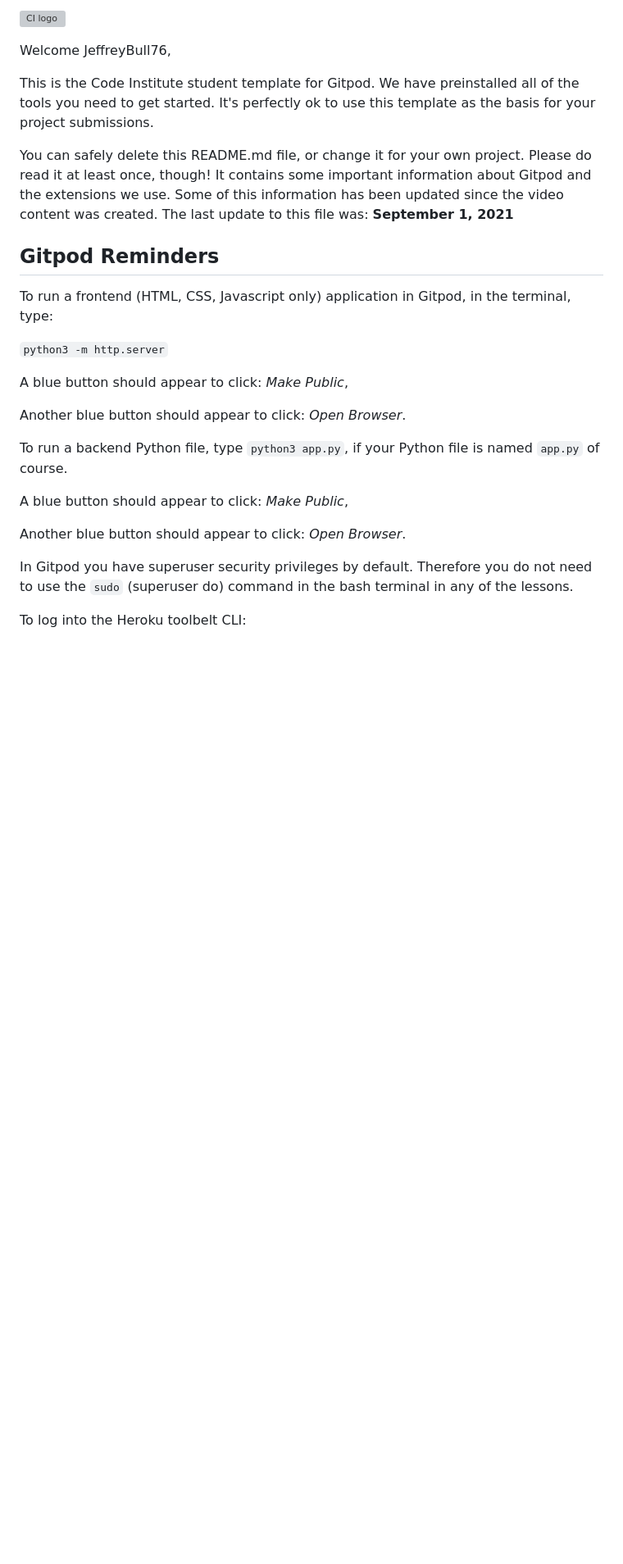
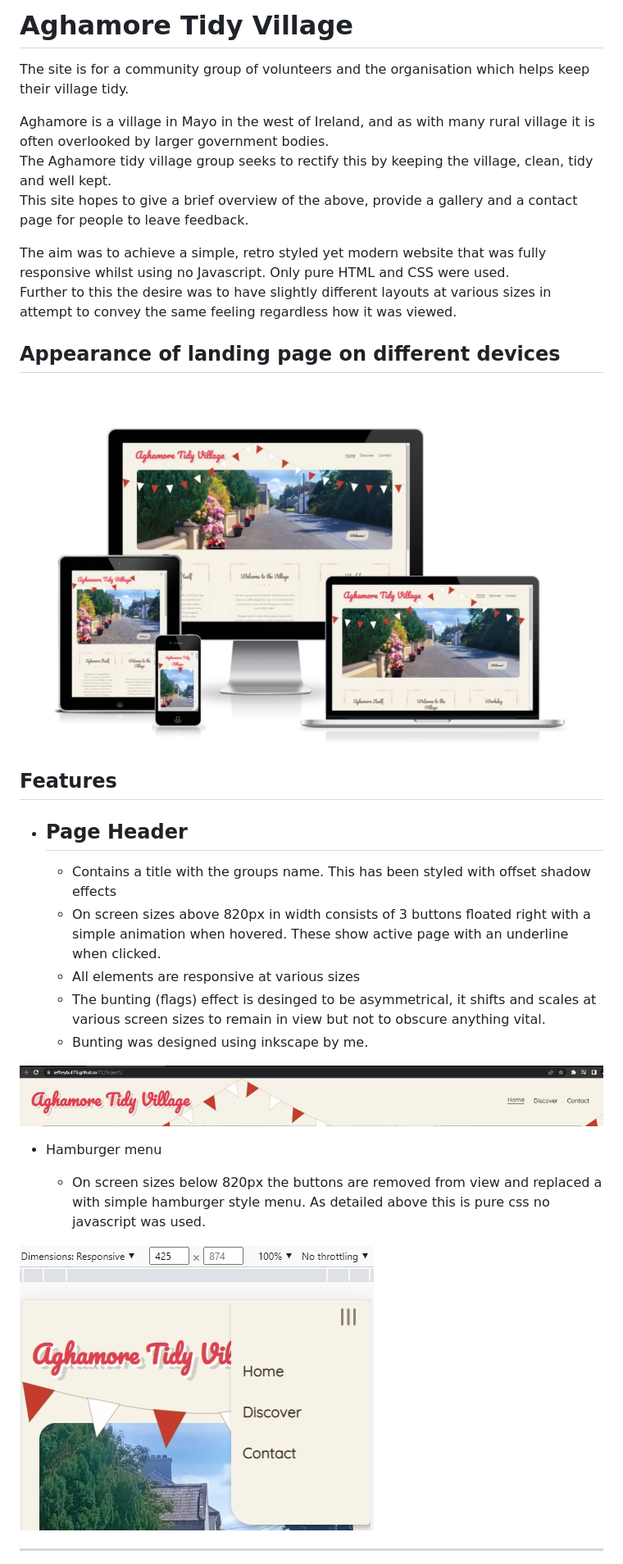
Before and after one commit to JeffreyBull76/CI_Project1, a Markdown page: README.md, the part around the change printed below. Shown: that part at 82% size. Drawn GitHub-style; pictures changed too: assets/images/readme_images/Tidy_Village_HB_UX.jpg (added); blank space fills up the shorter version; grey boxes are pictures that could not be loaded.

Commit message:
readme: start adding readme to reflect site creation process

```diff
--- a/README.md
+++ b/README.md
@@ -1,28 +1,32 @@
-![CI logo](https://codeinstitute.s3.amazonaws.com/fullstack/ci_logo_small.png)
+# Aghamore Tidy Village
 
-Welcome JeffreyBull76,
+The site is for a community group of volunteers and the organisation which helps keep their village tidy.
 
-This is the Code Institute student template for Gitpod. We have preinstalled all of the tools you need to get started. It's perfectly ok to use this template as the basis for your project submissions.
+Aghamore is a village in Mayo in the west of Ireland, and as with many rural village it is often overlooked by larger government bodies. <br/>The Aghamore tidy village group seeks to rectify this by keeping the village, clean, tidy and well kept. <br/>This site hopes to give a brief overview of the above, provide a gallery and a contact page for people to leave feedback.
 
-You can safely delete this README.md file, or change it for your own project. Please do read it at least once, though! It contains some important information about Gitpod and the extensions we use. Some of this information has been updated since the video content was created. The last update to this file was: **September 1, 2021**
+The aim was to achieve a simple, retro styled yet modern website that was fully responsive whilst using no Javascript. Only pure HTML and CSS were used.<br/>Further to this the desire was to have slightly different layouts at various sizes in attempt to convey the same feeling regardless how it was viewed.
 
-## Gitpod Reminders
+## Appearance of landing page on different devices
 
-To run a frontend (HTML, CSS, Javascript only) application in Gitpod, in the terminal, type:
+![](assets/images/readme_images/Tidy_Village_Amiresponsive.jpg)
 
-`python3 -m http.server`
+## Features
 
-A blue button should appear to click: _Make Public_,
+* ## Page Header
 
-Another blue button should appear to click: _Open Browser_.
+   * Contains a title with the groups name. This has been styled with offset shadow effects
+   * On screen sizes above 820px in width consists of 3 buttons floated right with a simple animation when hovered. These show active page with an underline when clicked.
+   * All elements are responsive at various sizes
+   * The bunting (flags) effect is desinged to be asymmetrical, it shifts and scales at various screen sizes to remain in view but not to obscure anything vital.
+   * Bunting was designed using inkscape by me.
 
-To run a backend Python file, type `python3 app.py`, if your Python file is named `app.py` of course.
+![](assets/images/readme_images/Tidy_Village_UX.jpg)
 
-A blue button should appear to click: _Make Public_,
+* Hamburger menu
 
-Another blue button should appear to click: _Open Browser_.
+   * On screen sizes below 820px the buttons are removed from view and replaced a with simple hamburger style menu. As detailed above this is pure css no javascript was used.
 
-In Gitpod you have superuser security privileges by default. Therefore you do not need to use the `sudo` (superuser do) command in the bash terminal in any of the lessons.
+![](assets/images/readme_images/Tidy_Village_HB_UX.jpg)
 
-To log into the Heroku toolbelt CLI:
+--------------------------------
 
```
Also changed, not shown: other parts of README.md (+13 -74 lines).
